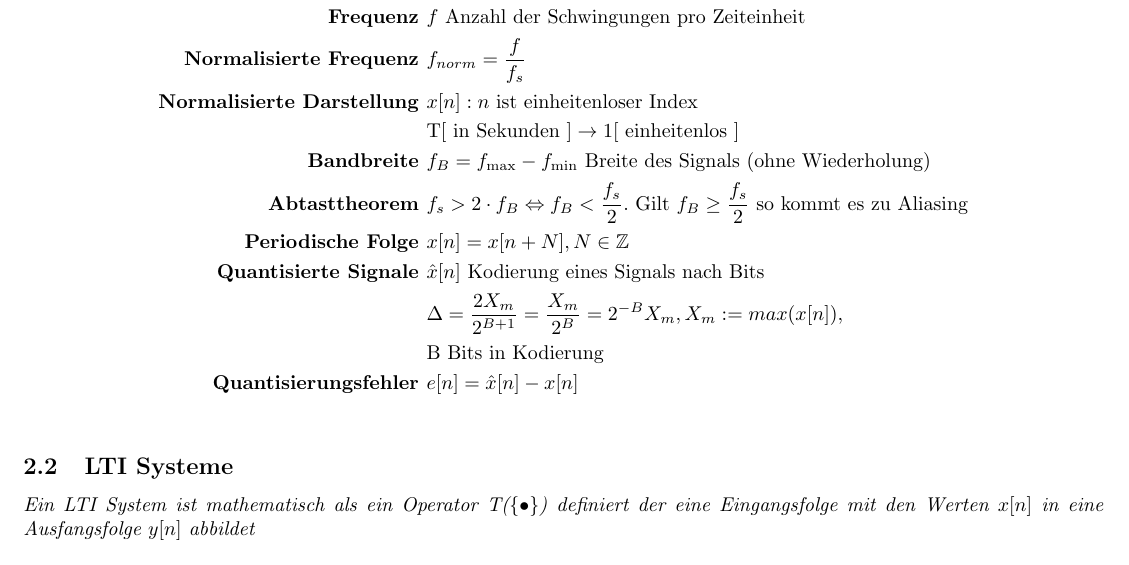
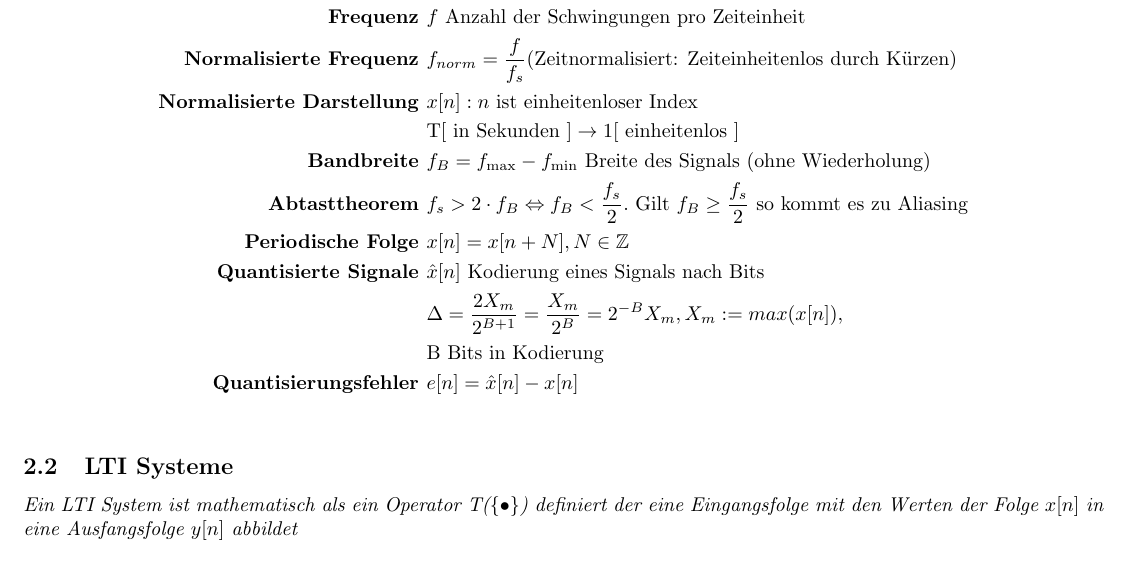
Before and after one commit to uniaugsburg/Informatik, a LaTeX document (multimedia-grundlagen/mmg_1/summary.tex): part of page 2 of 4, cut so that both start at the same text. Compiled offline with pdfLaTeX.

Commit message:
[1] Fix typos

```diff
--- a/multimedia-grundlagen/mmg_1/summary.tex
+++ b/multimedia-grundlagen/mmg_1/summary.tex
@@ -39,7 +39,7 @@ oder das Verhalten eines physikalischen Systems enth\"alt.}\\\\
 			\textbf{Abtastperiode } & T := \text{ Zeit zwischen Abtastungen dauert T Zeit}\\
 			\textbf{Abtastfrequenz } & f_s = \frac{1}{T} \text{ Anzahl der Abtastwerte pro Zeit (Einheit: Hz)}\\
 			\textbf{Frequenz } & f \text{ Anzahl der Schwingungen pro Zeiteinheit}\\
-			\textbf{Normalisierte Frequenz } & f_{norm} = \frac{f}{f_s}\\
+			\textbf{Normalisierte Frequenz } & f_{norm} = \frac{f}{f_s} \text{(Zeitnormalisiert: Zeiteinheitenlos durch Kürzen)}\\
 			\textbf{Normalisierte Darstellung } & x[n]: n \text{ ist einheitenloser Index}\\
 			& \text{T} [\text{ in Sekunden }] \rightarrow 1 [\text{ einheitenlos }]\\
 			\textbf{Bandbreite } & f_B = f_\text{max} - f_\text{min}  \text{ Breite des Signals (ohne Wiederholung)}\\
@@ -52,7 +52,7 @@ oder das Verhalten eines physikalischen Systems enth\"alt.}\\\\
 		\end{align*}
 	\subsection{LTI Systeme}
 		\textit{Ein LTI System ist mathematisch als ein Operator T(\{$\bullet$\})
-definiert der eine Eingangsfolge mit den Werten $x[n]$
+definiert der eine Eingangsfolge mit den Werten der Folge $x[n]$
 in eine Ausfangsfolge $y[n]$ abbildet}\\\\
 		\textbf{LTI-System} $y[n] = T(\{x[m]\} m \in \mathbb{Z}, n) \forall n \in \mathbb{Z}$\\
 		\textbf{Verk\"urzte Notation} $y[n] = T\{x[n]\}$\\
```
